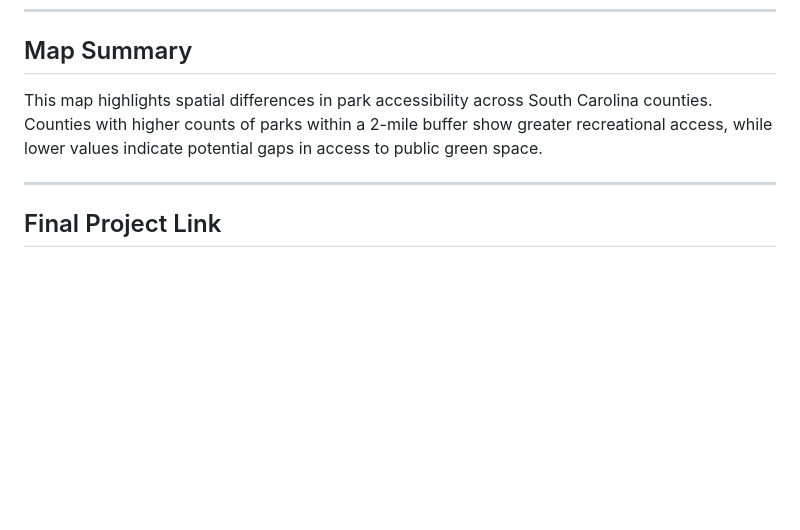
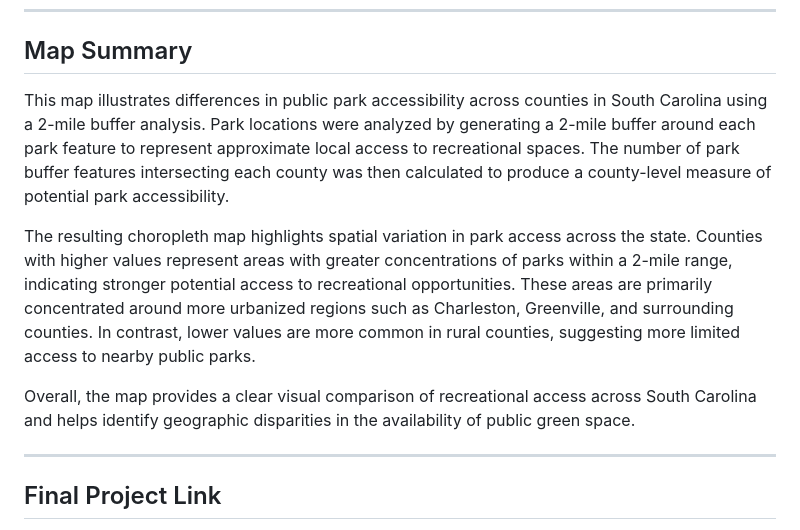
Before and after one commit to jhmo239/sc-parks-and-rec-access, a Markdown page: README.md, the part around the change. GitHub-like rendering; blank space fills up the shorter version.

Commit message:
Enhance README with detailed park accessibility insights
Expanded explanation of park accessibility analysis and its implications.

```diff
--- a/README.md
+++ b/README.md
@@ -67,7 +67,11 @@ The resulting counts were visualized using a choropleth map with graduated symbo
 
 ## Map Summary
 
-This map highlights spatial differences in park accessibility across South Carolina counties. Counties with higher counts of parks within a 2-mile buffer show greater recreational access, while lower values indicate potential gaps in access to public green space.
+This map illustrates differences in public park accessibility across counties in South Carolina using a 2-mile buffer analysis. Park locations were analyzed by generating a 2-mile buffer around each park feature to represent approximate local access to recreational spaces. The number of park buffer features intersecting each county was then calculated to produce a county-level measure of potential park accessibility.
+
+The resulting choropleth map highlights spatial variation in park access across the state. Counties with higher values represent areas with greater concentrations of parks within a 2-mile range, indicating stronger potential access to recreational opportunities. These areas are primarily concentrated around more urbanized regions such as Charleston, Greenville, and surrounding counties. In contrast, lower values are more common in rural counties, suggesting more limited access to nearby public parks.
+
+Overall, the map provides a clear visual comparison of recreational access across South Carolina and helps identify geographic disparities in the availability of public green space.
 
 ---
 
```
